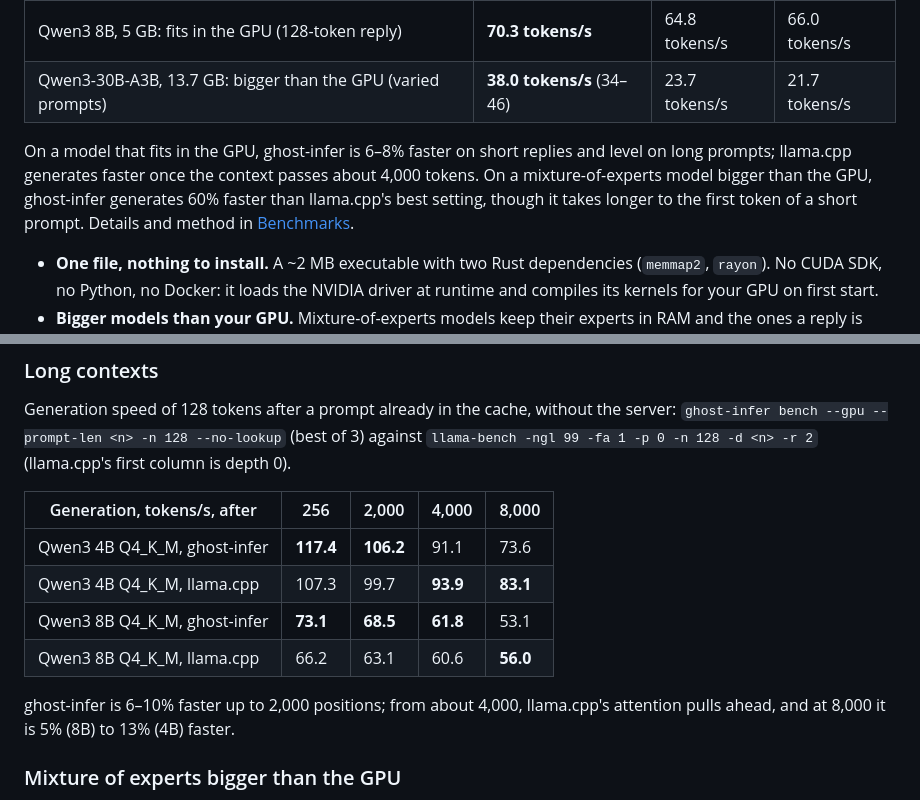
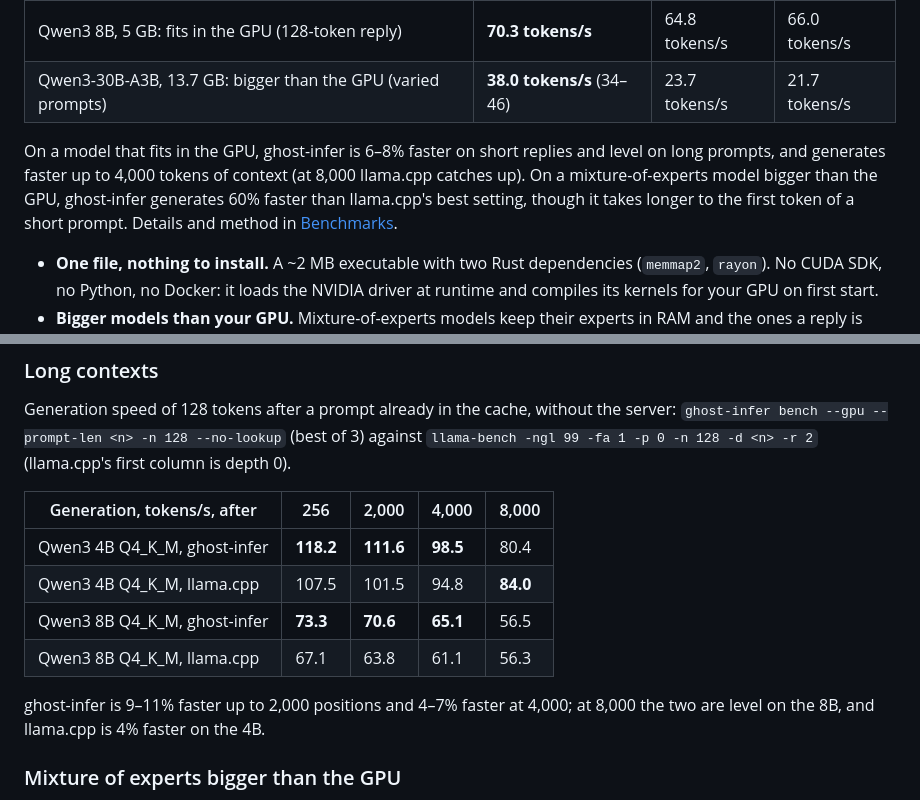
Before and after one commit to affifuddin-hazam/ghost-infer, a Markdown page: README.md, 2 parts joined by grey strips. Drawn GitHub-style.

Commit message:
README: long-context table rerun with nothing else running after 5bedd50; ghost-infer ahead up to 4,000 tokens, level on the 8B at 8,000, llama.cpp 4% ahead on the 4B there
ghost-infer bench --no-lookup against llama-bench -fa 1, same sitting, tok/s at 256 / 2,000 / 4,000 / 8,000:
Qwen3 4B 118.2 / 111.6 / 98.5 / 80.4 against 107.5 / 101.5 / 94.8 / 84.0 (was 73.6 at 8,000);
Qwen3 8B 73.3 / 70.6 / 65.1 / 56.5 against 67.1 / 63.8 / 61.1 / 56.3 (was 53.1 at 8,000).

```diff
--- a/README.md
+++ b/README.md
@@ -38,10 +38,11 @@ the same GGUF files:
 | Qwen3 8B, 5 GB: fits in the GPU (128-token reply) | **70.3 tokens/s** | 64.8 tokens/s | 66.0 tokens/s |
 | Qwen3-30B-A3B, 13.7 GB: bigger than the GPU (varied prompts) | **38.0 tokens/s** (34–46) | 23.7 tokens/s | 21.7 tokens/s |
 
-On a model that fits in the GPU, ghost-infer is 6–8% faster on short replies and level on long prompts;
-llama.cpp generates faster once the context passes about 4,000 tokens. On a mixture-of-experts model
-bigger than the GPU, ghost-infer generates 60% faster than llama.cpp's best setting, though it takes longer
-to the first token of a short prompt. Details and method in [Benchmarks](#benchmarks).
+On a model that fits in the GPU, ghost-infer is 6–8% faster on short replies and level on long prompts,
+and generates faster up to 4,000 tokens of context (at 8,000 llama.cpp catches up). On a
+mixture-of-experts model bigger than the GPU, ghost-infer generates 60% faster than llama.cpp's best
+setting, though it takes longer to the first token of a short prompt. Details and method in
+[Benchmarks](#benchmarks).
 
 - **One file, nothing to install.** A ~2 MB executable with two Rust dependencies (`memmap2`, `rayon`).
   No CUDA SDK, no Python, no Docker: it loads the NVIDIA driver at runtime and compiles its kernels for
@@ -139,13 +140,13 @@ Generation speed of 128 tokens after a prompt already in the cache, without the
 
 | Generation, tokens/s, after | 256 | 2,000 | 4,000 | 8,000 |
 |---|---|---|---|---|
-| Qwen3 4B Q4_K_M, ghost-infer | **117.4** | **106.2** | 91.1 | 73.6 |
-| Qwen3 4B Q4_K_M, llama.cpp | 107.3 | 99.7 | **93.9** | **83.1** |
-| Qwen3 8B Q4_K_M, ghost-infer | **73.1** | **68.5** | **61.8** | 53.1 |
-| Qwen3 8B Q4_K_M, llama.cpp | 66.2 | 63.1 | 60.6 | **56.0** |
+| Qwen3 4B Q4_K_M, ghost-infer | **118.2** | **111.6** | **98.5** | 80.4 |
+| Qwen3 4B Q4_K_M, llama.cpp | 107.5 | 101.5 | 94.8 | **84.0** |
+| Qwen3 8B Q4_K_M, ghost-infer | **73.3** | **70.6** | **65.1** | 56.5 |
+| Qwen3 8B Q4_K_M, llama.cpp | 67.1 | 63.8 | 61.1 | 56.3 |
 
-ghost-infer is 6–10% faster up to 2,000 positions; from about 4,000, llama.cpp's attention pulls ahead,
-and at 8,000 it is 5% (8B) to 13% (4B) faster.
+ghost-infer is 9–11% faster up to 2,000 positions and 4–7% faster at 4,000; at 8,000 the two are level on
+the 8B, and llama.cpp is 4% faster on the 4B.
 
 ### Mixture of experts bigger than the GPU
 
```
